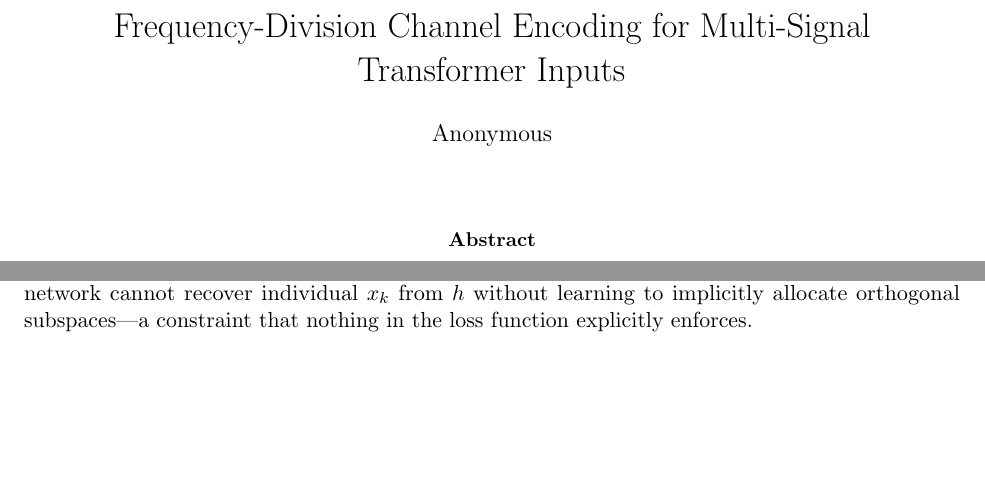
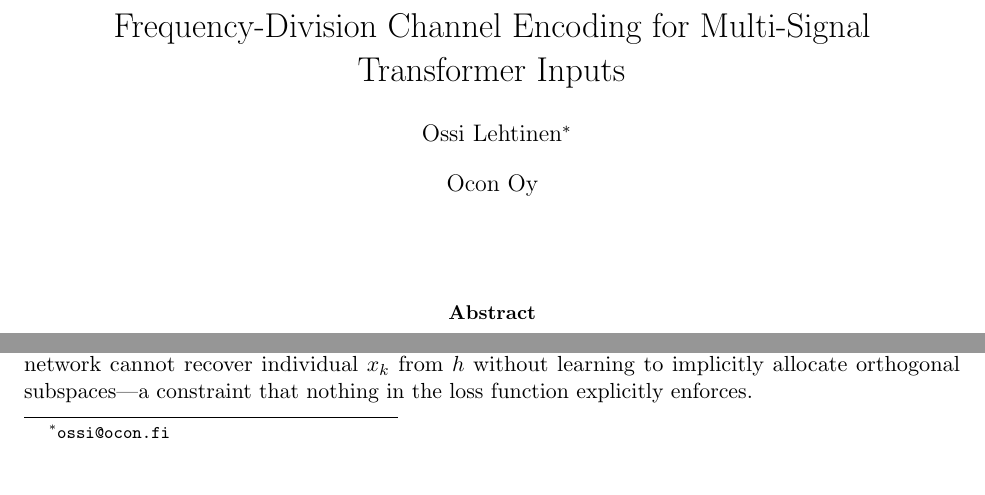
Before and after one commit to OssiLehtinen/channel-encoder-audit, a LaTeX paper (paper/main.tex): two parts of page 1 of 8, joined at a grey line, cut so that both start at the same text, the shorter picture padded with empty space. Compiled offline with pdfLaTeX.

Commit message:
paper: add author Ossi Lehtinen, Ocon Oy

```diff
--- a/paper/main.tex
+++ b/paper/main.tex
@@ -17,8 +17,8 @@
 
 \title{Frequency-Division Channel Encoding for Multi-Signal\\ Transformer Inputs}
 
-\author{Anonymous}
-\affil{}
+\author{Ossi Lehtinen\thanks{\texttt{ossi@ocon.fi}}}
+\affil{Ocon Oy}
 \date{}
 
 \begin{document}
```
Also changed, not shown: paper/main.pdf.
